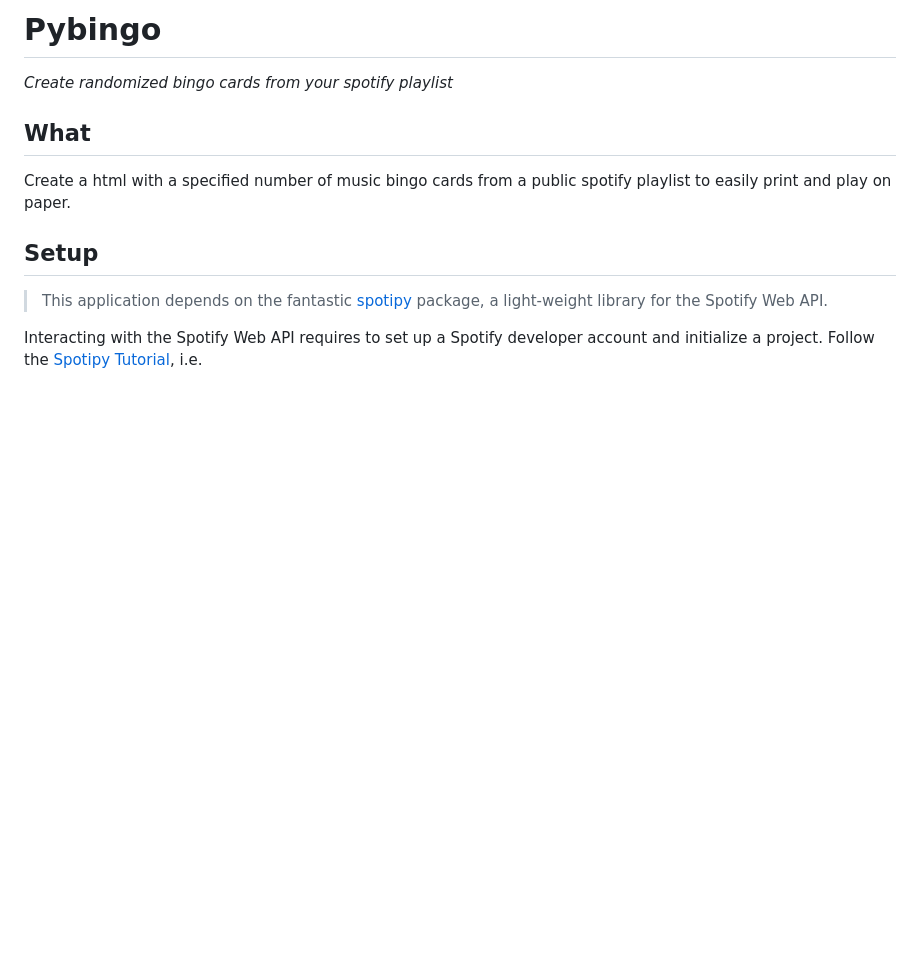
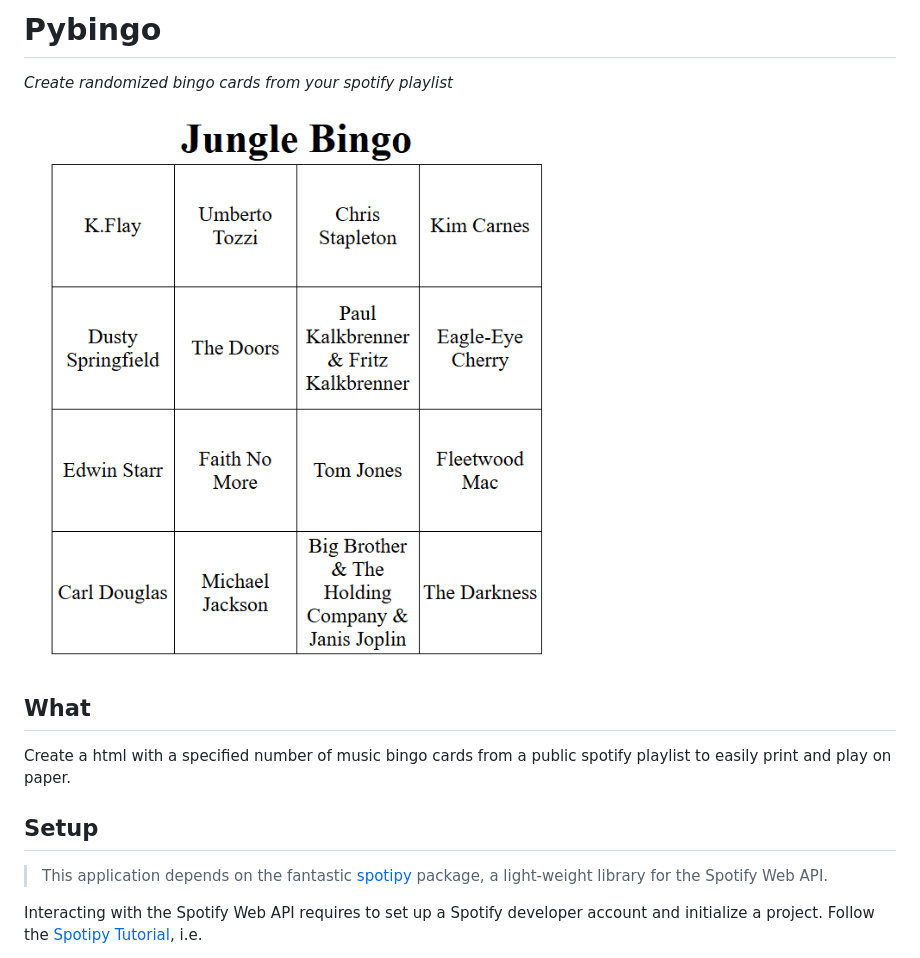
Before and after one commit to marcussteinbacher/pybingo, a Markdown page: readme.md, the part around the change. Rendered like a GitHub page; pictures changed too: assets/card.png (added); blank space fills up the shorter version.

```diff
--- a/readme.md
+++ b/readme.md
@@ -1,5 +1,7 @@
 # Pybingo
 *Create randomized bingo cards from your spotify playlist*
+
+![Single Card](assets/card.png)
 
 ## What
 Create a html with a specified number of music bingo cards from a public spotify playlist to easily print and play on paper.
```
Also changed, not shown: 2 other files.
